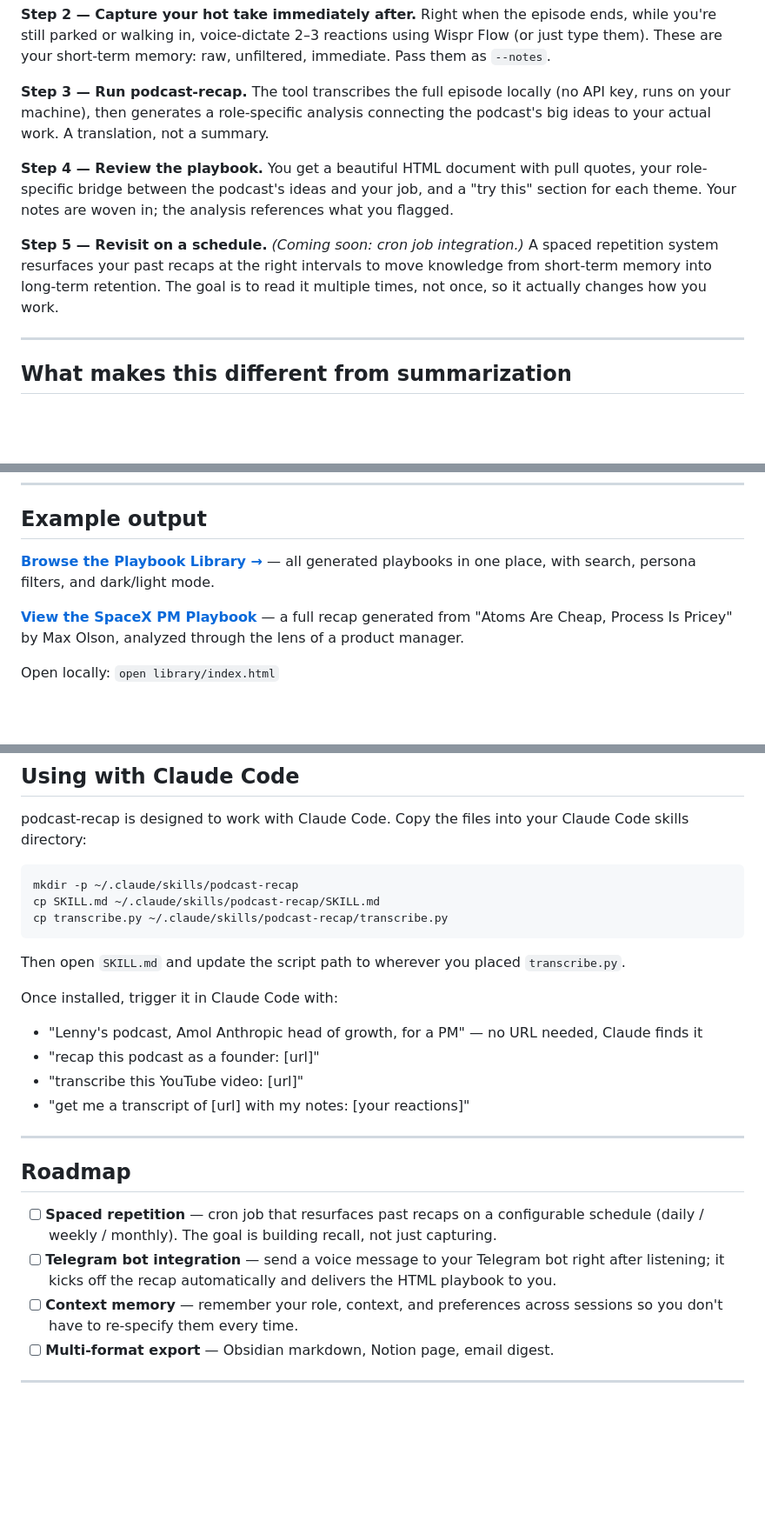
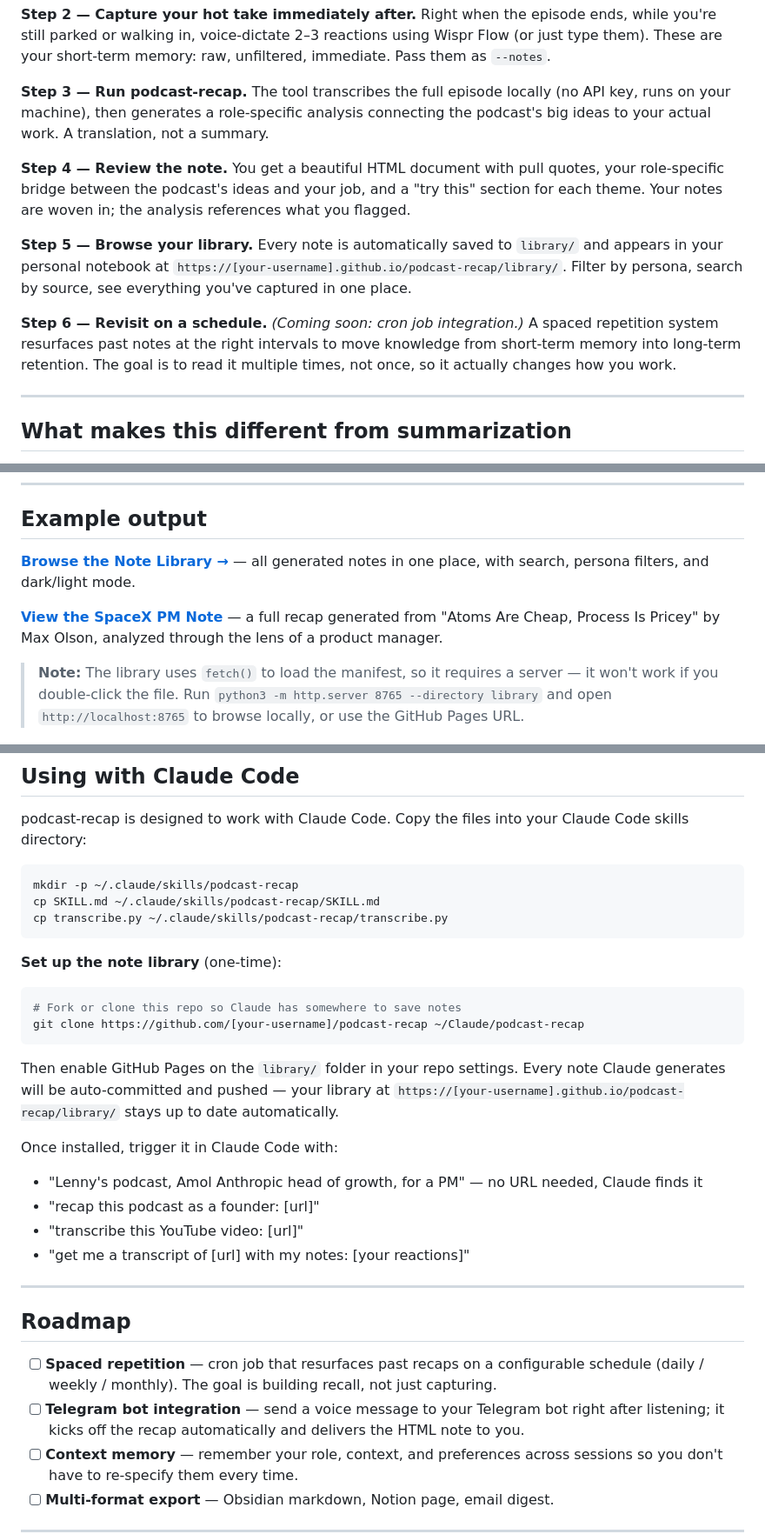
Before and after one commit to lisaqiyali-0105/podcast-recap, a Markdown page: README.md, 3 parts joined by grey strips. Shown at 87% size. GitHub-like rendering; blank space fills up the shorter version.

````diff
--- a/README.md
+++ b/README.md
@@ -28,9 +28,11 @@ The workflow is designed around how your memory actually works, not around ideal
 
 **Step 3 — Run podcast-recap.** The tool transcribes the full episode locally (no API key, runs on your machine), then generates a role-specific analysis connecting the podcast's big ideas to your actual work. A translation, not a summary.
 
-**Step 4 — Review the playbook.** You get a beautiful HTML document with pull quotes, your role-specific bridge between the podcast's ideas and your job, and a "try this" section for each theme. Your notes are woven in; the analysis references what you flagged.
+**Step 4 — Review the note.** You get a beautiful HTML document with pull quotes, your role-specific bridge between the podcast's ideas and your job, and a "try this" section for each theme. Your notes are woven in; the analysis references what you flagged.
 
-**Step 5 — Revisit on a schedule.** *(Coming soon: cron job integration.)* A spaced repetition system resurfaces your past recaps at the right intervals to move knowledge from short-term memory into long-term retention. The goal is to read it multiple times, not once, so it actually changes how you work.
+**Step 5 — Browse your library.** Every note is automatically saved to `library/` and appears in your personal notebook at `https://[your-username].github.io/podcast-recap/library/`. Filter by persona, search by source, see everything you've captured in one place.
+
+**Step 6 — Revisit on a schedule.** *(Coming soon: cron job integration.)* A spaced repetition system resurfaces past notes at the right intervals to move knowledge from short-term memory into long-term retention. The goal is to read it multiple times, not once, so it actually changes how you work.
 
 ---
 
@@ -166,11 +168,11 @@ Common roles have custom labels built in (e.g., `founder` → "The Founder Lens
 
 ## Example output
 
-[**Browse the Playbook Library →**](library/) — all generated playbooks in one place, with search, persona filters, and dark/light mode.
+[**Browse the Note Library →**](library/) — all generated notes in one place, with search, persona filters, and dark/light mode.
 
-[**View the SpaceX PM Playbook**](library/notes/2026-04-09-spacex-pm-playbook.html) — a full recap generated from "Atoms Are Cheap, Process Is Pricey" by Max Olson, analyzed through the lens of a product manager.
+[**View the SpaceX PM Note**](library/notes/2026-04-09-spacex-pm-playbook.html) — a full recap generated from "Atoms Are Cheap, Process Is Pricey" by Max Olson, analyzed through the lens of a product manager.
 
-Open locally: `open library/index.html`
+> **Note:** The library uses `fetch()` to load the manifest, so it requires a server — it won't work if you double-click the file. Run `python3 -m http.server 8765 --directory library` and open `http://localhost:8765` to browse locally, or use the GitHub Pages URL.
 
 ![Hero section showing the title and source citation](screenshots/1-hero.png)
 
@@ -208,7 +210,14 @@ cp SKILL.md ~/.claude/skills/podcast-recap/SKILL.md
 cp transcribe.py ~/.claude/skills/podcast-recap/transcribe.py
 ```
 
-Then open `SKILL.md` and update the script path to wherever you placed `transcribe.py`.
+**Set up the note library** (one-time):
+
+```bash
+# Fork or clone this repo so Claude has somewhere to save notes
+git clone https://github.com/[your-username]/podcast-recap ~/Claude/podcast-recap
+```
+
+Then enable GitHub Pages on the `library/` folder in your repo settings. Every note Claude generates will be auto-committed and pushed — your library at `https://[your-username].github.io/podcast-recap/library/` stays up to date automatically.
 
 Once installed, trigger it in Claude Code with:
 - "Lenny's podcast, Amol Anthropic head of growth, for a PM" — no URL needed, Claude finds it
@@ -221,7 +230,7 @@ Once installed, trigger it in Claude Code with:
 ## Roadmap
 
 - [ ] **Spaced repetition** — cron job that resurfaces past recaps on a configurable schedule (daily / weekly / monthly). The goal is building recall, not just capturing.
-- [ ] **Telegram bot integration** — send a voice message to your Telegram bot right after listening; it kicks off the recap automatically and delivers the HTML playbook to you.
+- [ ] **Telegram bot integration** — send a voice message to your Telegram bot right after listening; it kicks off the recap automatically and delivers the HTML note to you.
 - [ ] **Context memory** — remember your role, context, and preferences across sessions so you don't have to re-specify them every time.
 - [ ] **Multi-format export** — Obsidian markdown, Notion page, email digest.
 
````
Also changed, not shown: other parts of README.md (+2 -2 lines), SKILL.md (+7 -7 lines).
